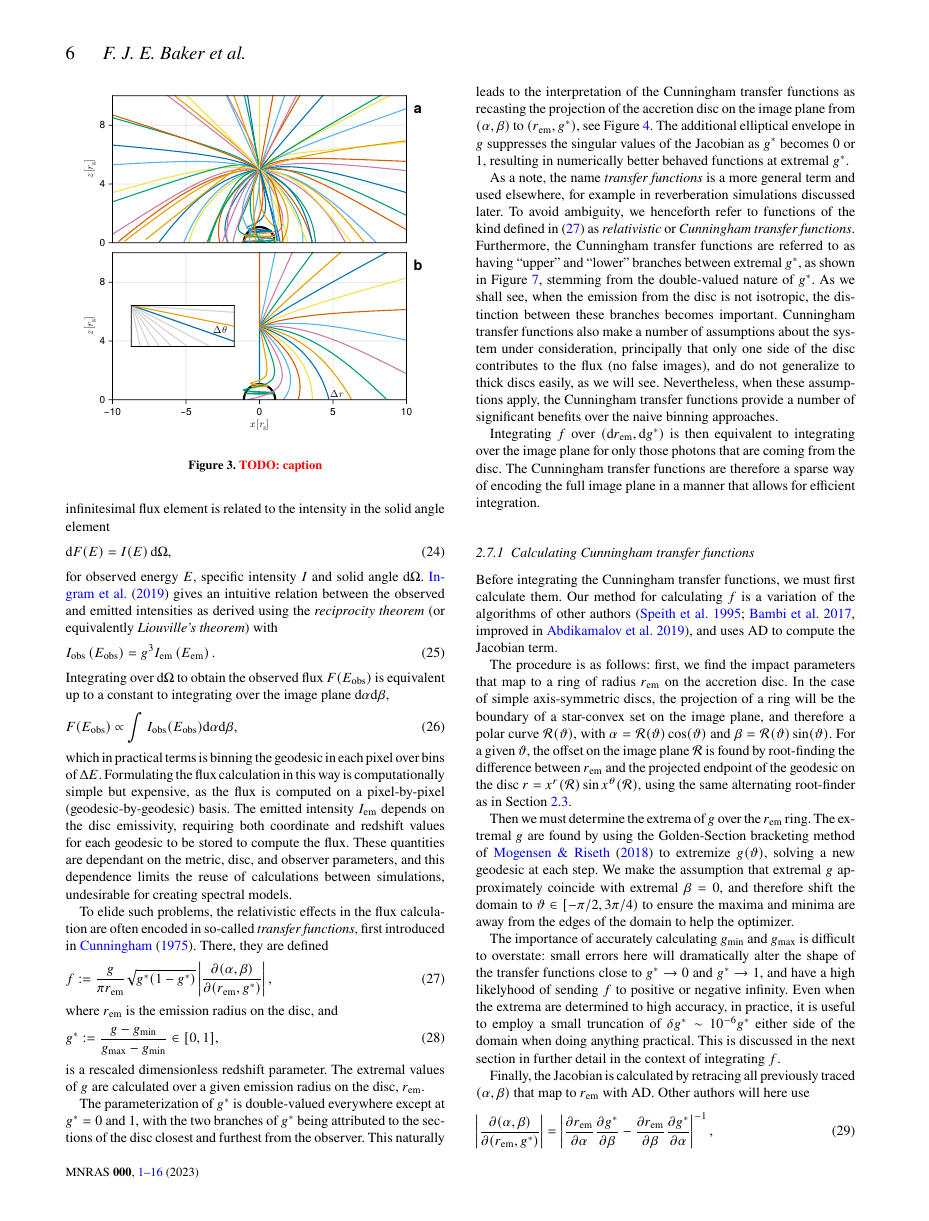
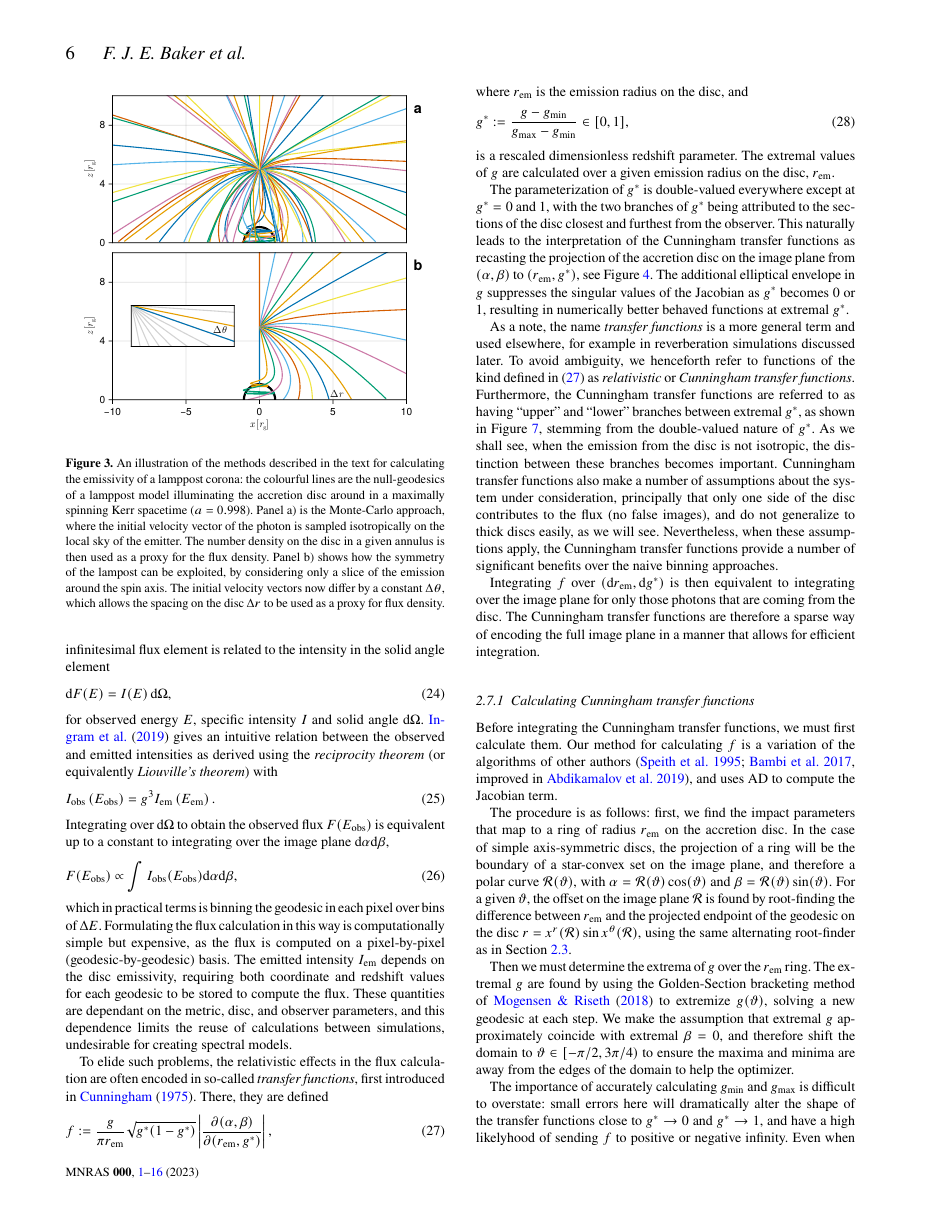
Before and after one commit to fjebaker/gradus-paper, a LaTeX paper (latex/gradus.tex): page 6 of 16. Compiled offline with pdfLaTeX; a LaTeX package or settings file that is missing is left out.

Commit message:
feat: caption for emissivity figure

```diff
--- a/latex/gradus.tex
+++ b/latex/gradus.tex
@@ -702,7 +702,18 @@ annuli determined from different source points.
 \begin{figure}
     \centering
     \includegraphics[width=0.95\linewidth]{figures/emissivity.coronal-traces.pdf}
-    \caption{\todo{caption}}
+    \caption{An illustration of the methods described in the text for
+        calculating the emissivity of a lamppost corona: the colourful lines are
+        the null-geodesics of a lamppost model illuminating the accretion disc
+        around in a maximally spinning Kerr spacetime ($a = 0.998$). Panel a) is
+        the Monte-Carlo approach, where the initial velocity vector of the
+        photon is sampled isotropically on the local sky of the emitter. The
+        number density on the disc in a given annulus is then used as a proxy
+        for the flux density. Panel b) shows how the symmetry of the lampost can
+        be exploited, by considering only a slice of the emission around the
+        spin axis. The initial velocity vectors now differ by a constant $\Delta
+    \theta$, which allows the spacing on the disc $\Delta r$ to be used as a
+proxy for flux density.}
     \label{fig:coronal-tracing}
 \end{figure}
 
```
